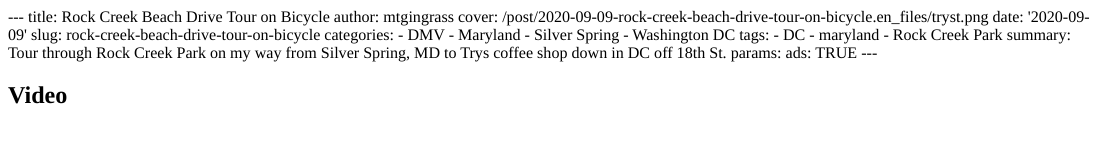
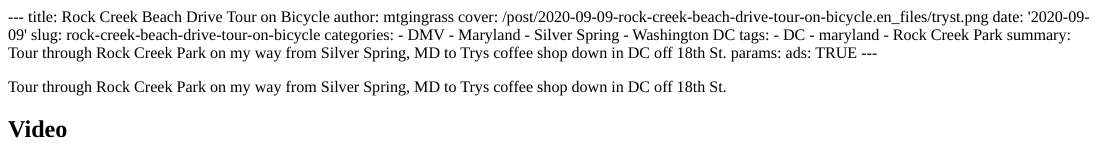
Before and after one commit to mtgingrass/tourwithmark, an R Markdown document (content/post/2020-09-09-rock-creek-beach-drive-tour-on-bicycle.en.Rmd): the page in a window 1100 px wide, from its top. The pictures show the output file content/post/2020-09-09-rock-creek-beach-drive-tour-on-bicycle.en.html that the author committed with the source, opened offline.

Commit message:
Test gone

```diff
--- a/content/post/2020-09-09-rock-creek-beach-drive-tour-on-bicycle.en.Rmd
+++ b/content/post/2020-09-09-rock-creek-beach-drive-tour-on-bicycle.en.Rmd
@@ -18,6 +18,8 @@ params:
   ads: TRUE
 ---
 
+Tour through Rock Creek Park on my way from Silver Spring, MD to Trys coffee shop down in DC off 18th St.
+
 ## Video
 
 <style>.embed-container { position: relative; padding-bottom: 56.25%; height: 0; overflow: hidden; max-width: 100%; } .embed-container iframe, .embed-container object, .embed-container embed { position: absolute; top: 0; left: 0; width: 100%; height: 100%; }</style><div class='embed-container'><iframe src='https://www.youtube.com/embed/n8ez1rBg4Zg' frameborder='0' allowfullscreen></iframe></div>
```
Also changed, not shown: content/post/2020-09-09-rock-creek-beach-drive-tour-on-bicycle.en.html.
